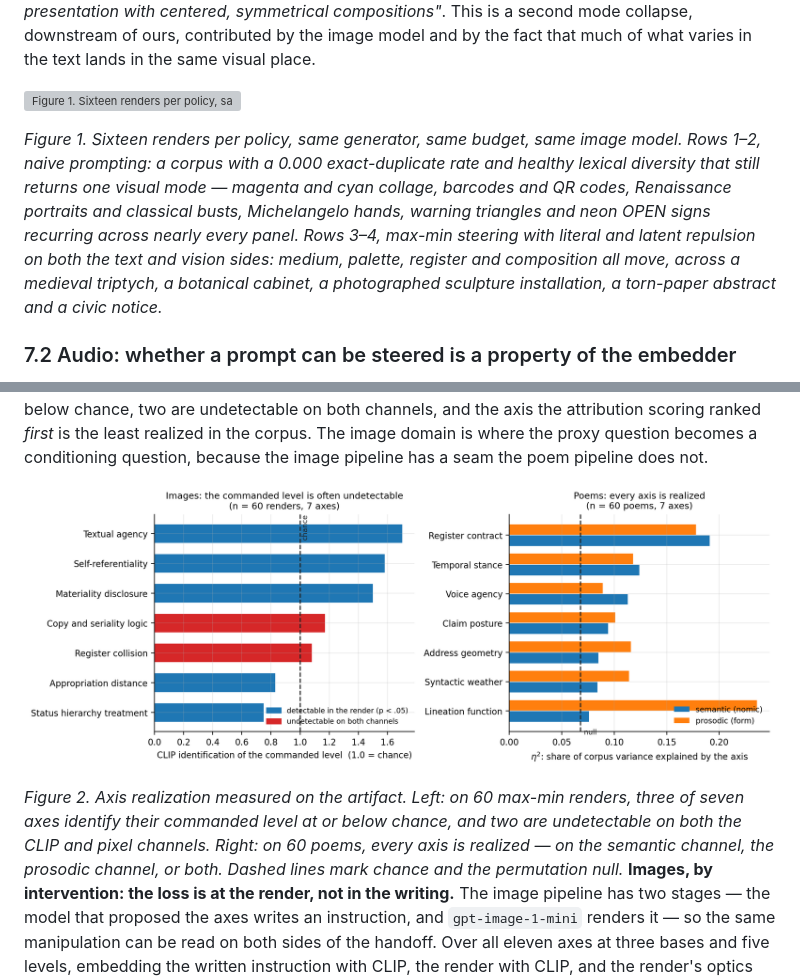
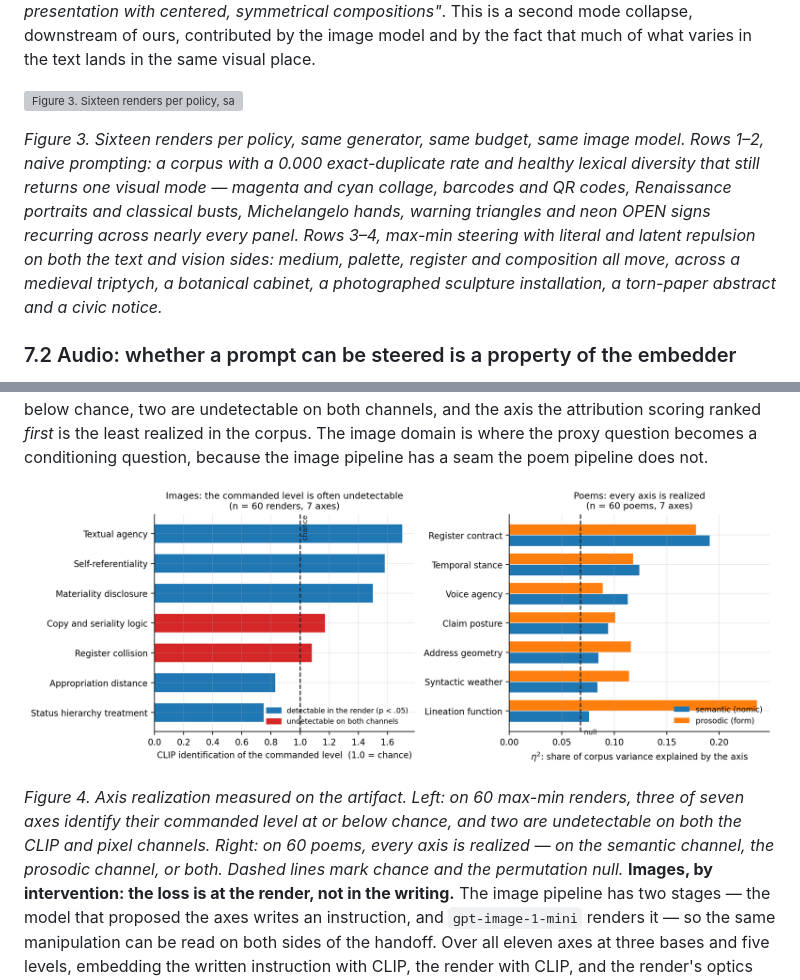
Before and after one commit to thehalleyyoung/proxy-embeddings, a Markdown page: paper/paper.md, 2 parts joined by grey strips. Rendered like a GitHub page; grey boxes are pictures that could not be loaded.

```diff
--- a/paper/paper.md
+++ b/paper/paper.md
@@ -1185,9 +1193,9 @@ compositions"*. This is a second mode collapse, downstream of ours, contributed
 the image model and by the fact that much of what varies in the text lands in the
 same visual place.
 
-![Figure 1. Sixteen renders per policy, same generator, same budget, same image model. Rows 1–2, naive prompting: a corpus with a 0.000 exact-duplicate rate and healthy lexical diversity that still returns one visual mode — magenta and cyan collage, barcodes and QR codes, Renaissance portraits and classical busts, Michelangelo hands, warning triangles and neon OPEN signs recurring across nearly every panel. Rows 3–4, max-min steering with literal and latent repulsion on both the text and vision sides: medium, palette, register and composition all move, across a medieval triptych, a botanical cabinet, a photographed sculpture installation, a torn-paper abstract and a civic notice.](figures/fig13_contact_sheet.png)
-
-*Figure 1. Sixteen renders per policy, same generator, same budget, same image model. Rows 1–2, naive prompting: a corpus with a 0.000 exact-duplicate rate and healthy lexical diversity that still returns one visual mode — magenta and cyan collage, barcodes and QR codes, Renaissance portraits and classical busts, Michelangelo hands, warning triangles and neon OPEN signs recurring across nearly every panel. Rows 3–4, max-min steering with literal and latent repulsion on both the text and vision sides: medium, palette, register and composition all move, across a medieval triptych, a botanical cabinet, a photographed sculpture installation, a torn-paper abstract and a civic notice.*
+![Figure 3. Sixteen renders per policy, same generator, same budget, same image model. Rows 1–2, naive prompting: a corpus with a 0.000 exact-duplicate rate and healthy lexical diversity that still returns one visual mode — magenta and cyan collage, barcodes and QR codes, Renaissance portraits and classical busts, Michelangelo hands, warning triangles and neon OPEN signs recurring across nearly every panel. Rows 3–4, max-min steering with literal and latent repulsion on both the text and vision sides: medium, palette, register and composition all move, across a medieval triptych, a botanical cabinet, a photographed sculpture installation, a torn-paper abstract and a civic notice.](figures/fig13_contact_sheet.png)
+
+*Figure 3. Sixteen renders per policy, same generator, same budget, same image model. Rows 1–2, naive prompting: a corpus with a 0.000 exact-duplicate rate and healthy lexical diversity that still returns one visual mode — magenta and cyan collage, barcodes and QR codes, Renaissance portraits and classical busts, Michelangelo hands, warning triangles and neon OPEN signs recurring across nearly every panel. Rows 3–4, max-min steering with literal and latent repulsion on both the text and vision sides: medium, palette, register and composition all move, across a medieval triptych, a botanical cabinet, a photographed sculpture installation, a torn-paper abstract and a civic notice.*
 
 ### 7.2 Audio: whether a prompt can be steered is a property of the embedder
 
@@ -1392,9 +1400,9 @@ ranked *first* is the least realized in the corpus. The image domain is where th
 proxy question becomes a conditioning question, because the image pipeline has a
 seam the poem pipeline does not.
 
-![Figure 2. Axis realization measured on the artifact. Left: on 60 max-min renders, three of seven axes identify their commanded level at or below chance, and two are undetectable on both the CLIP and pixel channels. Right: on 60 poems, every axis is realized — on the semantic channel, the prosodic channel, or both. Dashed lines mark chance and the permutation null.](figures/fig17_axis_realization.png)
-
-*Figure 2. Axis realization measured on the artifact. Left: on 60 max-min renders, three of seven axes identify their commanded level at or below chance, and two are undetectable on both the CLIP and pixel channels. Right: on 60 poems, every axis is realized — on the semantic channel, the prosodic channel, or both. Dashed lines mark chance and the permutation null.*
+![Figure 4. Axis realization measured on the artifact. Left: on 60 max-min renders, three of seven axes identify their commanded level at or below chance, and two are undetectable on both the CLIP and pixel channels. Right: on 60 poems, every axis is realized — on the semantic channel, the prosodic channel, or both. Dashed lines mark chance and the permutation null.](figures/fig17_axis_realization.png)
+
+*Figure 4. Axis realization measured on the artifact. Left: on 60 max-min renders, three of seven axes identify their commanded level at or below chance, and two are undetectable on both the CLIP and pixel channels. Right: on 60 poems, every axis is realized — on the semantic channel, the prosodic channel, or both. Dashed lines mark chance and the permutation null.*
 **Images, by intervention: the loss is at the render, not in the writing.** The
 image pipeline has two stages — the model that proposed the axes writes an
 instruction, and `gpt-image-1-mini` renders it — so the same manipulation can be
```
Also changed, not shown: other parts of paper/paper.md (+8 -0 lines), paper/source.md (+8 -0 lines), paper/figures/fig_budget.png (added), paper/figures/fig_lever.png (added), 4 other files.
